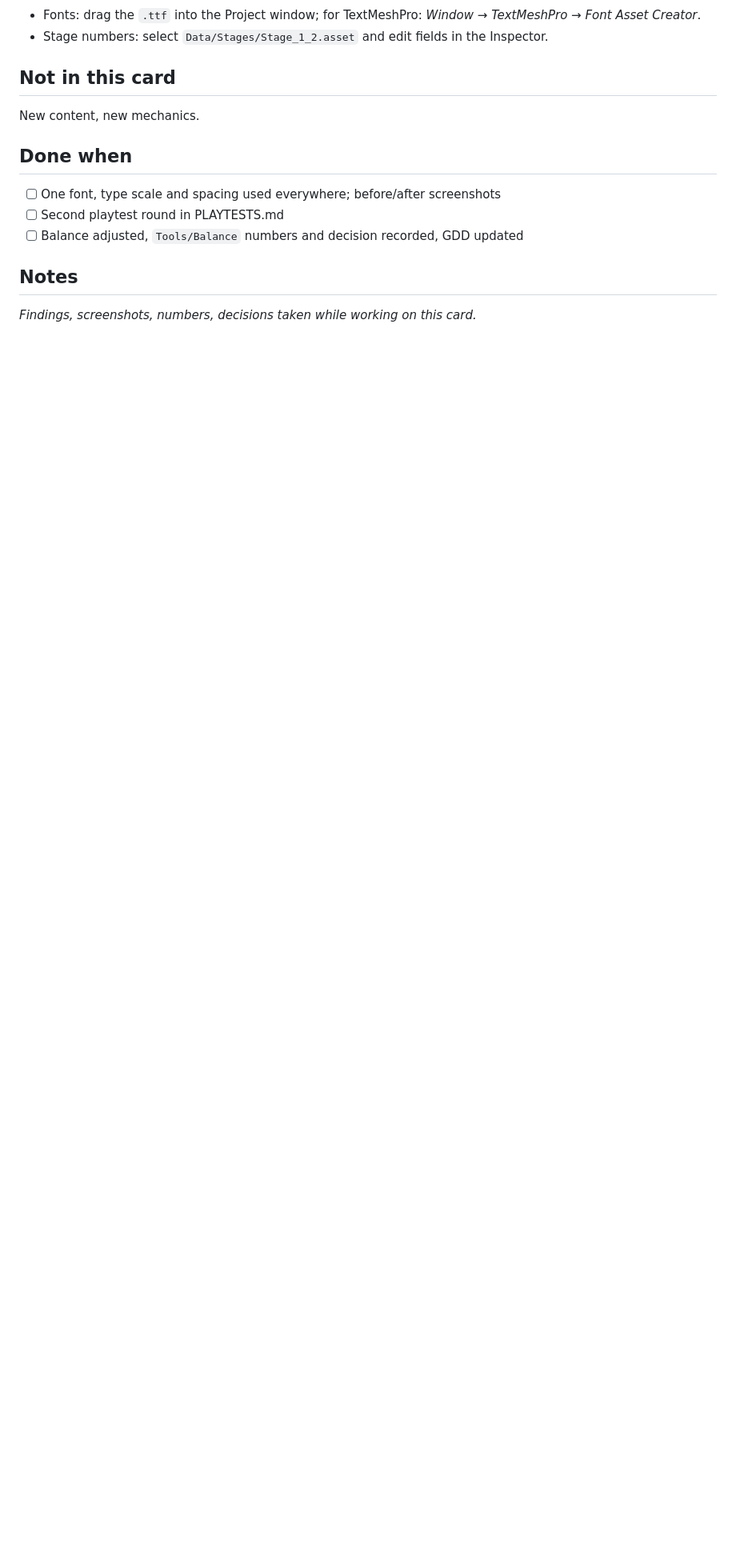
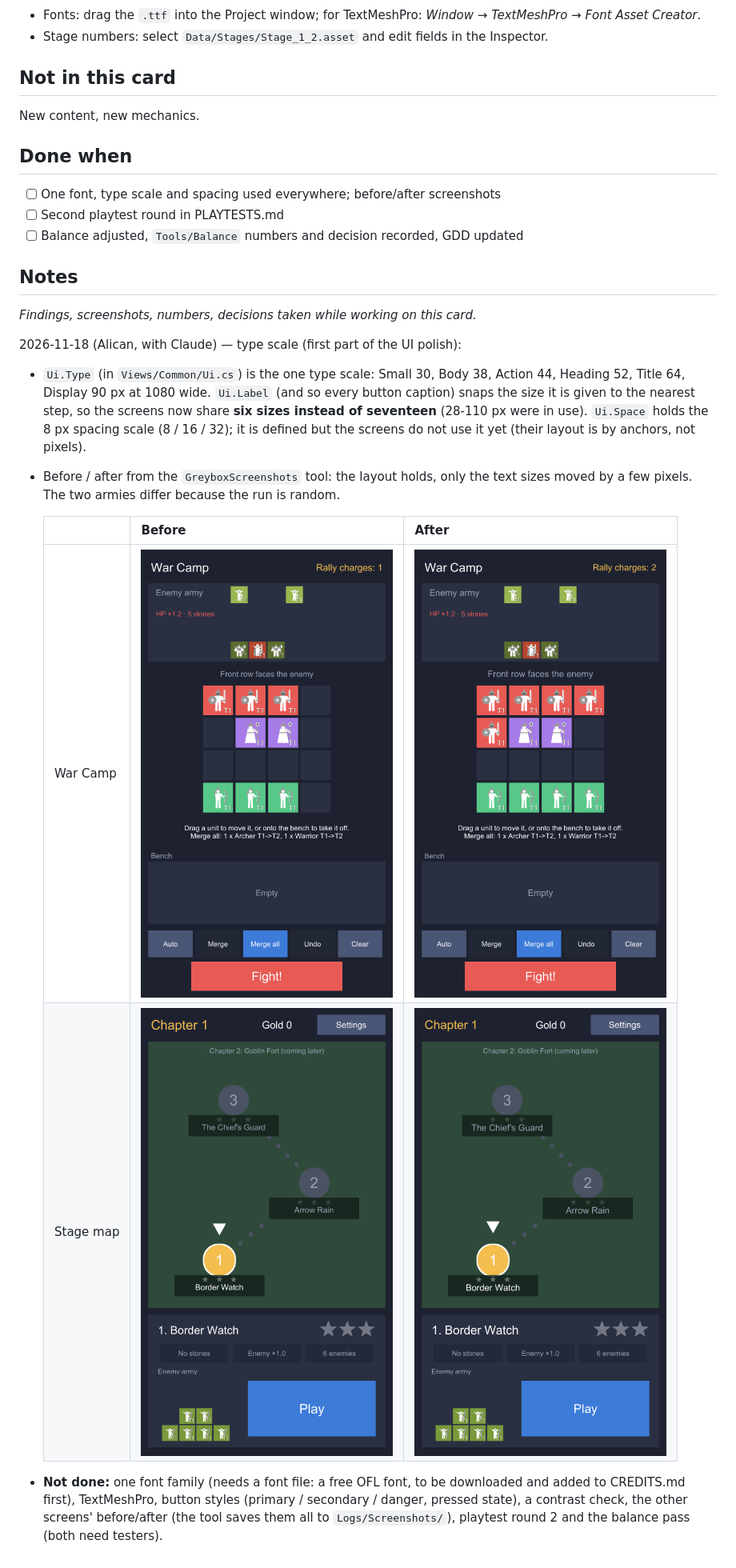
Before and after one commit to Iremir0/Puzzle-Kingdoms, a Markdown page: docs/cards/PB-16.md, the part around the change. Shown at 80% size. Drawn GitHub-style; pictures changed too: docs/cards/img/pb-16-stage-map-after.png (added), docs/cards/img/pb-16-stage-map-before.png (added), docs/cards/img/pb-16-war-camp-after.png (added); blank space fills up the shorter version.

```diff
--- a/docs/cards/PB-16.md
+++ b/docs/cards/PB-16.md
@@ -50,3 +50,21 @@ New content, new mechanics.
 
 ## Notes
 _Findings, screenshots, numbers, decisions taken while working on this card._
+
+2026-11-18 (Alican, with Claude) — type scale (first part of the UI polish):
+- `Ui.Type` (in `Views/Common/Ui.cs`) is the one type scale: Small 30, Body 38, Action 44, Heading 52,
+  Title 64, Display 90 px at 1080 wide. `Ui.Label` (and so every button caption) snaps the size it is
+  given to the nearest step, so the screens now share **six sizes instead of seventeen** (28-110 px
+  were in use). `Ui.Space` holds the 8 px spacing scale (8 / 16 / 32); it is defined but the screens
+  do not use it yet (their layout is by anchors, not pixels).
+- Before / after from the `GreyboxScreenshots` tool: the layout holds, only the text sizes moved by
+  a few pixels. The two armies differ because the run is random.
+
+  | | Before | After |
+  |---|---|---|
+  | War Camp | ![](img/pb-16-war-camp-before.png) | ![](img/pb-16-war-camp-after.png) |
+  | Stage map | ![](img/pb-16-stage-map-before.png) | ![](img/pb-16-stage-map-after.png) |
+- **Not done:** one font family (needs a font file: a free OFL font, to be downloaded and added to
+  CREDITS.md first), TextMeshPro, button styles (primary / secondary / danger, pressed state),
+  a contrast check, the other screens' before/after (the tool saves them all to `Logs/Screenshots/`),
+  playtest round 2 and the balance pass (both need testers).
```
Also changed, not shown: 1 other file.
